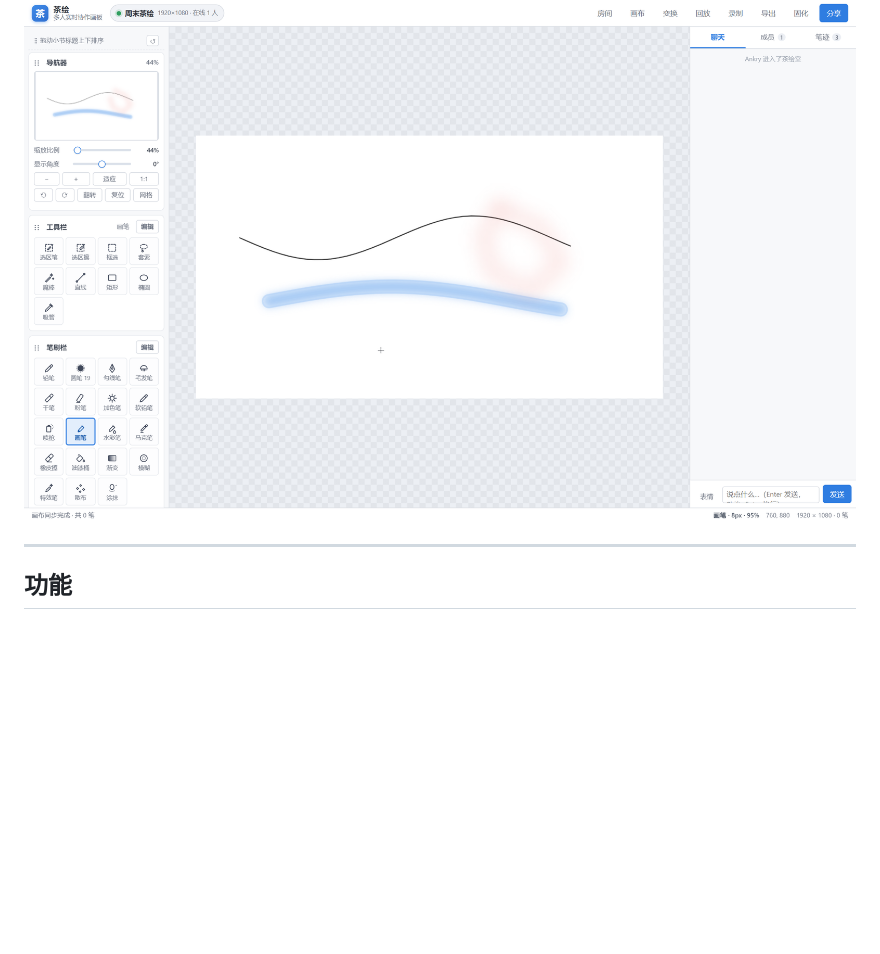
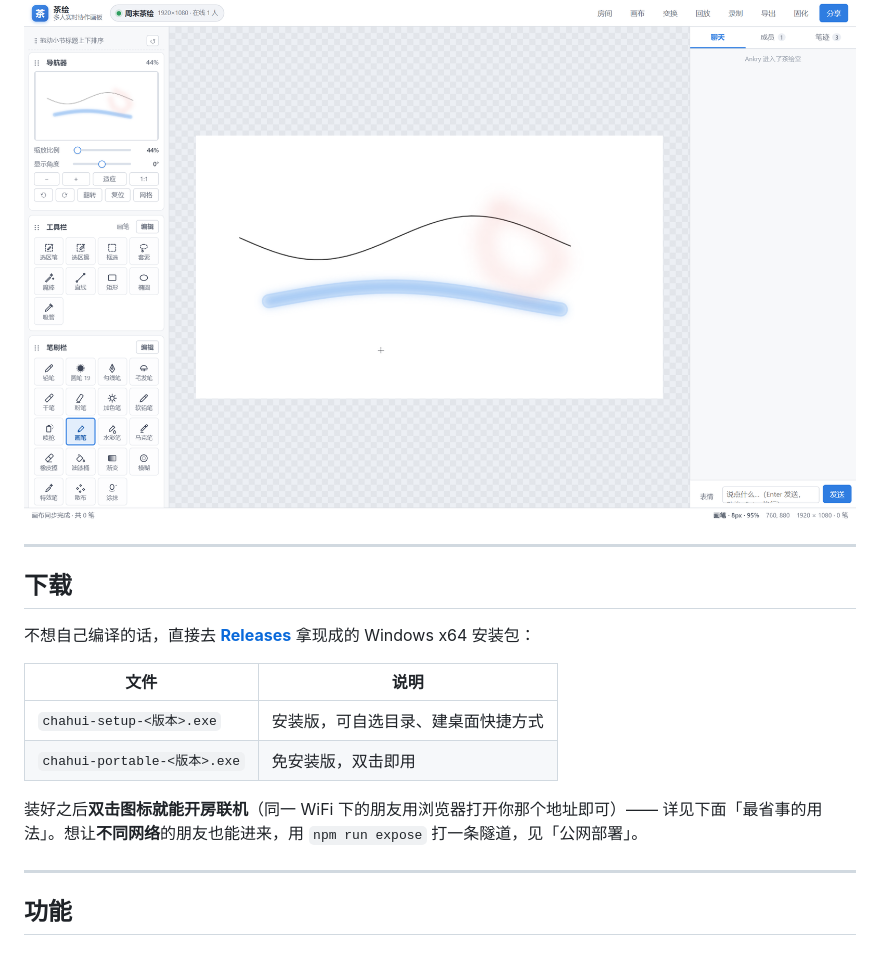
Before and after one commit to PainterAnkry/chahui, a Markdown page: README.md, the part around the change. Rendered like a GitHub page; blank space fills up the shorter version.

Commit message:
README 顶部补下载入口，指向 Releases
顺手把发布流程与隐私纪律写进 .workbuddy/memory（不出仓库）

```diff
--- a/README.md
+++ b/README.md
@@ -6,6 +6,21 @@
 每台机器都用同一套确定性渲染，**两端像素级一致**。
 
 ![主界面](docs/01-主界面.png)
+
+---
+
+## 下载
+
+不想自己编译的话，直接去 **[Releases](https://github.com/PainterAnkry/chahui/releases/latest)** 拿现成的
+Windows x64 安装包：
+
+| 文件 | 说明 |
+| --- | --- |
+| `chahui-setup-<版本>.exe` | 安装版，可自选目录、建桌面快捷方式 |
+| `chahui-portable-<版本>.exe` | 免安装版，双击即用 |
+
+装好之后**双击图标就能开房联机**（同一 WiFi 下的朋友用浏览器打开你那个地址即可）——
+详见下面「最省事的用法」。想让**不同网络**的朋友也能进来，用 `npm run expose` 打一条隧道，见「公网部署」。
 
 ---
 
```
